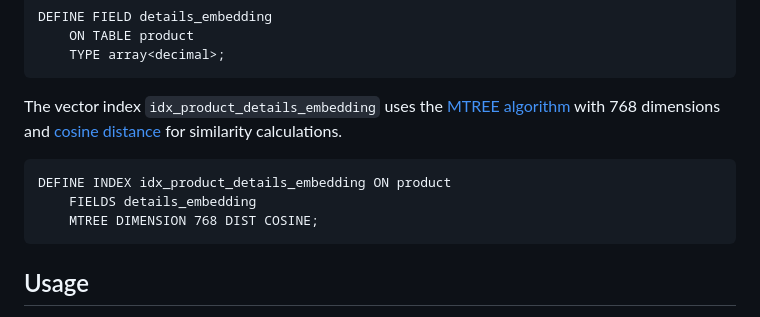
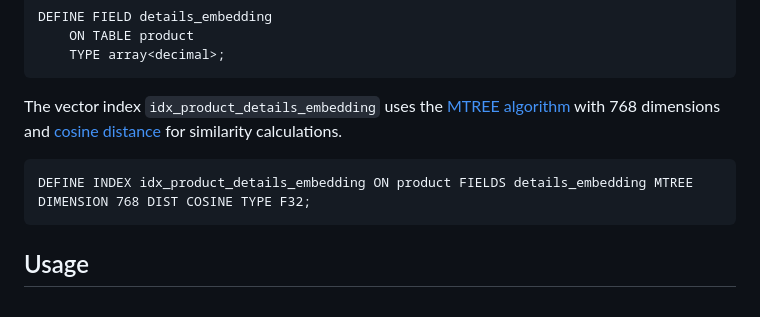
Before and after one commit to surrealdb/examples, a Markdown page: vector-search/README.md, the part around the change. GitHub-like rendering.

Commit message:
Update README.md to fix index definition
fix index definition.

````diff
--- a/vector-search/README.md
+++ b/vector-search/README.md
@@ -23,9 +23,7 @@ DEFINE FIELD details_embedding
 ```
 The vector index `idx_product_details_embedding` uses the [MTREE algorithm](https://surrealdb.com/docs/surrealdb/surrealql/statements/define/indexes#m-tree-index-since-130) with 768 dimensions and [cosine distance](https://surrealdb.com/docs/surrealdb/surrealql/functions/database/vector#vectorsimilaritycosine) for similarity calculations.
 ```surql
-DEFINE INDEX idx_product_details_embedding ON product
-    FIELDS details_embedding
-    MTREE DIMENSION 768 DIST COSINE;
+DEFINE INDEX idx_product_details_embedding ON product FIELDS details_embedding MTREE DIMENSION 768 DIST COSINE TYPE F32;
 ```
 
 ## Usage
````
